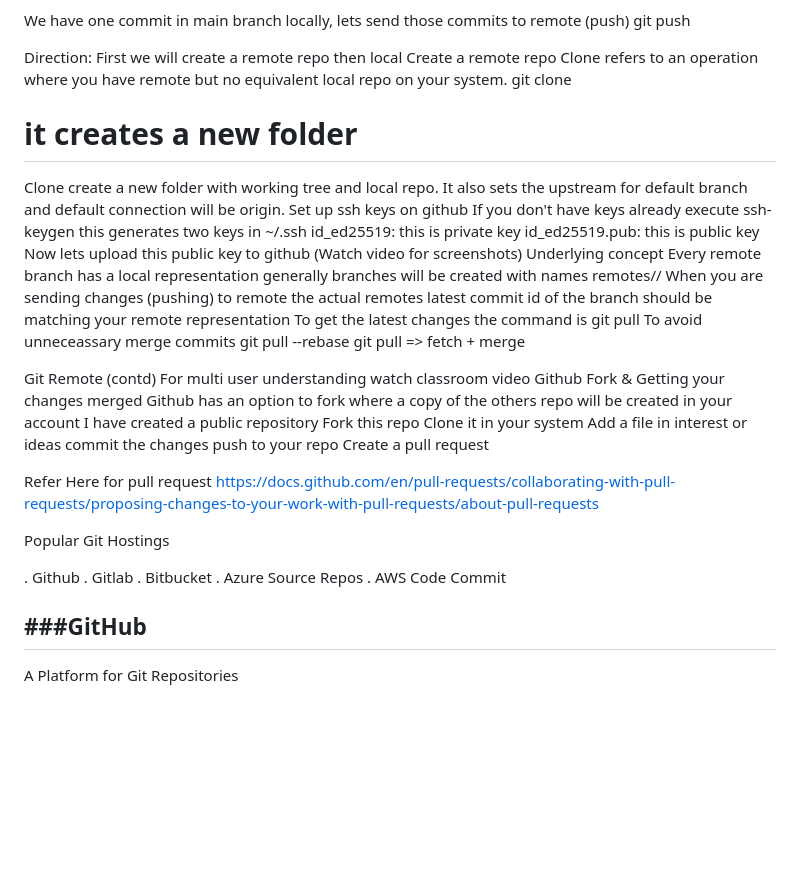
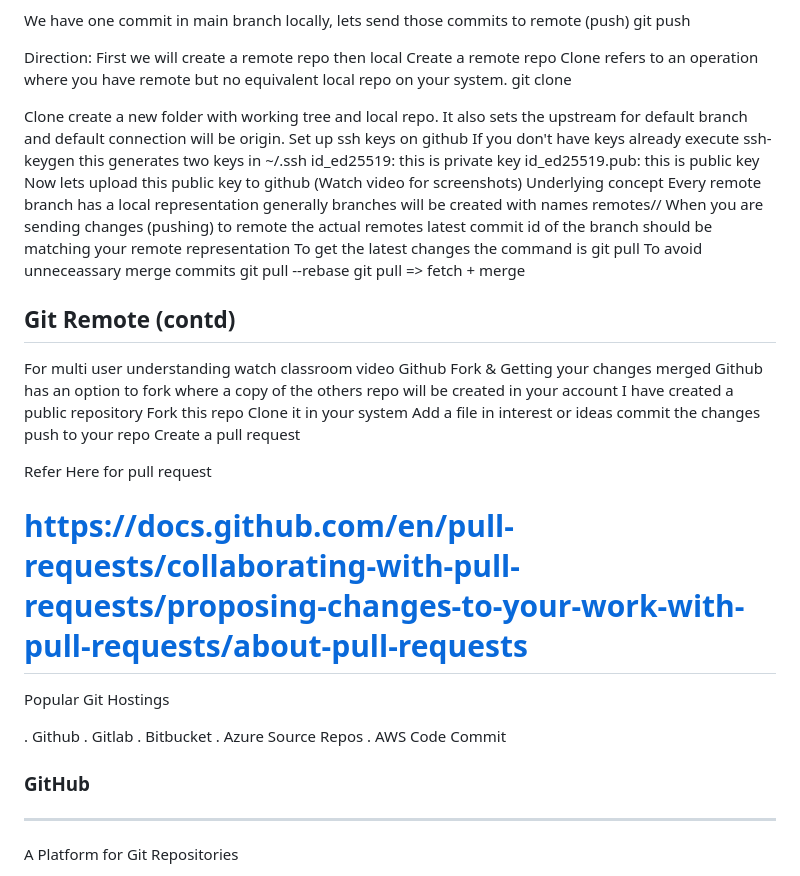
Before and after one commit to vhazarathnaidu/git-branching-stratey, a Markdown page: Git/README.md, the part around one of its changes. GitHub-like rendering; blank space fills up the shorter version.

```diff
--- a/Git-Notes/README.md
+++ b/Git/README.md
@@ -266,7 +270,7 @@ Direction:
 First we will create a remote repo then local Create a remote repo
 Clone refers to an operation where you have remote but no equivalent local repo on your system.
 git clone <url>
-# it creates a new folder
+
 Clone create a new folder with working tree and local repo. It also sets the upstream for default branch and default connection will be origin.
 Set up ssh keys on github
 If you don't have keys already execute ssh-keygen this generates two keys in ~/.ssh
@@ -282,7 +286,7 @@ To avoid unneceassary merge commits
 git pull <connection-name> <branch> --rebase
 git pull => fetch + merge
 
-Git Remote (contd)
+## Git Remote (contd)
 For multi user understanding watch classroom video
 Github Fork & Getting your changes merged
 Github has an option to fork where a copy of the others repo will be created in your account
@@ -295,7 +299,7 @@ push to your repo
 Create a pull request
 
 Refer Here for pull request
-https://docs.github.com/en/pull-requests/collaborating-with-pull-requests/proposing-changes-to-your-work-with-pull-requests/about-pull-requests
+# https://docs.github.com/en/pull-requests/collaborating-with-pull-requests/proposing-changes-to-your-work-with-pull-requests/about-pull-requests
 
 Popular Git Hostings
 
@@ -305,7 +309,7 @@ Popular Git Hostings
 . Azure Source Repos
 . AWS Code Commit
 
-###GitHub
+### GitHub
 --------
   A Platform for Git Repositories
 
```
Also changed, not shown: other parts of Git/README.md (+28 -24 lines).
